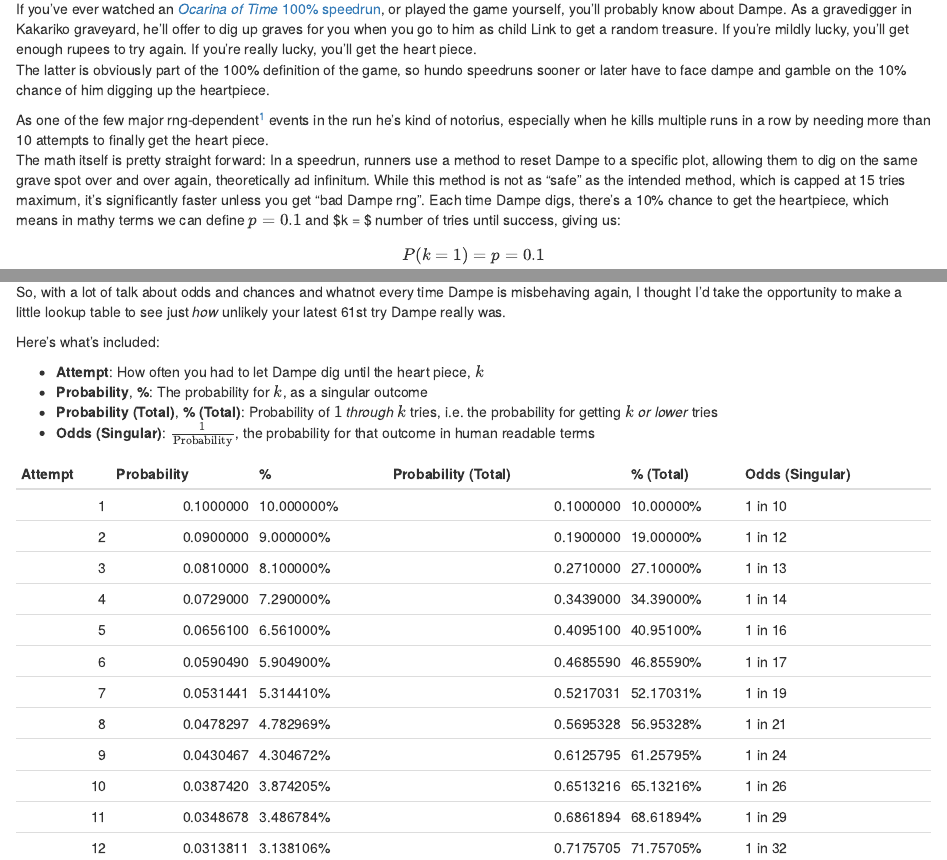
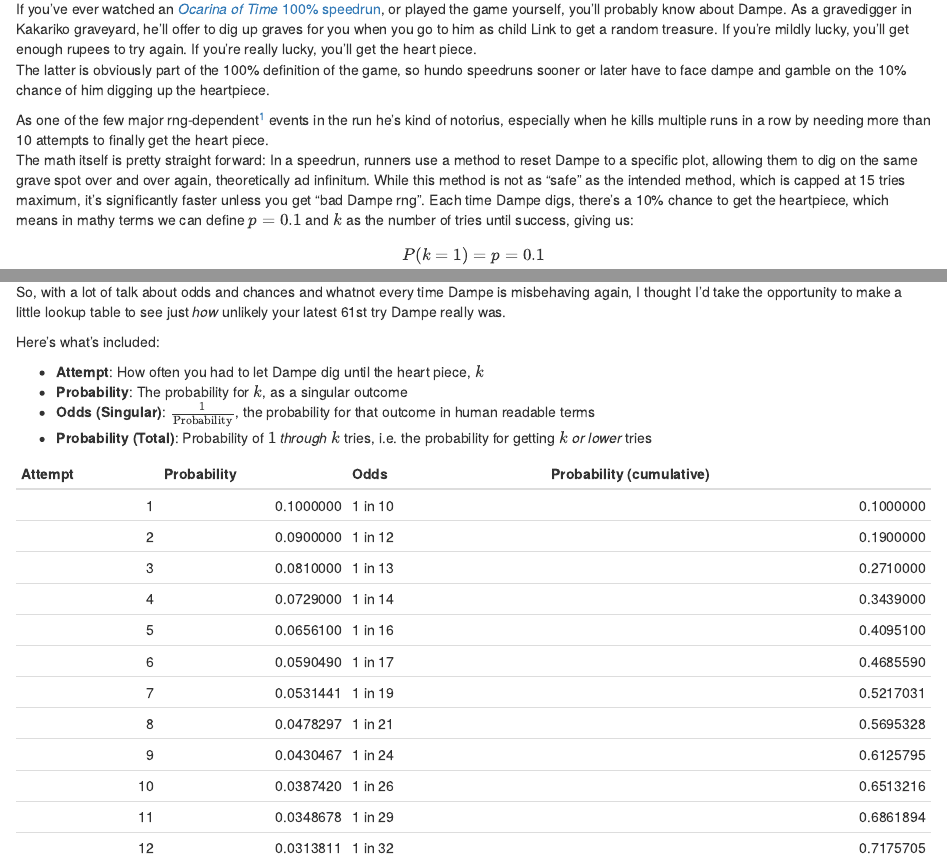
Before and after one commit to rbind/blog.jemu.name, an R Markdown document (content/post/2018-08-02-hey-buddy-doing-the-dampe-math.Rmd): the page in a window 1100 px wide, from 130 px down, and a second part further down, joined at a grey line. Rendered offline with R 4.5, knitr and Pandoc, with nearby package versions.

Commit message:
Minor tweaks to dampe post

````diff
--- a/content/post/2018-08-02-hey-buddy-doing-the-dampe-math.Rmd
+++ b/content/post/2018-08-02-hey-buddy-doing-the-dampe-math.Rmd
@@ -10,13 +10,15 @@ tags:
   - Rmd
   - stats
 description: ''
+editor_options:
+  chunk_output_type: console
 ---
 
 If you've ever watched an [*Ocarina of Time* 100% speedrun][oot100], or played the game yourself, you'll probably know about Dampe. As a gravedigger in Kakariko graveyard, he'll offer to dig up graves for you when you go to him as child Link to get a random treasure. If you're mildly lucky, you'll get enough rupees to try again. If you're really lucky, you'll get the heart piece.
 The latter is obviously part of the 100% definition of the game, so hundo speedruns sooner or later have to face dampe and gamble on the 10% chance of him digging up the heartpiece.
 
 As one of the few major rng-dependent[^rng] events in the run he's kind of notorius, especially when he kills multiple runs in a row by needing more than 10 attempts to finally get the heart piece.
-The math itself is pretty straight forward: In a speedrun, runners use a method to reset Dampe to a specific plot, allowing them to dig on the same grave spot over and over again, theoretically ad infinitum. While this method is not as "safe" as the intended method, which is capped at 15 tries maximum, it's significantly faster unless you get "bad Dampe rng". Each time Dampe digs, there's a 10% chance to get the heartpiece, which means in mathy terms we can define $p = 0.1$ and $k = $ number of tries until success, giving us:
+The math itself is pretty straight forward: In a speedrun, runners use a method to reset Dampe to a specific plot, allowing them to dig on the same grave spot over and over again, theoretically ad infinitum. While this method is not as "safe" as the intended method, which is capped at 15 tries maximum, it's significantly faster unless you get "bad Dampe rng". Each time Dampe digs, there's a 10% chance to get the heartpiece, which means in mathy terms we can define $p = 0.1$ and $k$ as the number of tries until success, giving us:
 
 \[P(k = 1) = p = 0.1\]
 
@@ -35,25 +37,20 @@ So, with a lot of talk about odds and chances and whatnot every time Dampe is mi
 Here's what's included:
 
 - **Attempt**: How often you had to let Dampe dig until the heart piece, $k$
-- **Probability**, **%**: The probability for $k$, as a singular outcome
-- **Probability (Total)**, **% (Total)**: Probability of $1$ *through* $k$ tries, i.e. the probability for getting $k$ *or lower* tries
+- **Probability**: The probability for $k$, as a singular outcome
 - **Odds (Singular)**: $\frac{1}{\text{Probability}}$, the probability for that outcome in human readable terms
+- **Probability (Total)**: Probability of $1$ *through* $k$ tries, i.e. the probability for getting $k$ *or lower* tries
 
 ```{r, echo=FALSE}
-library(tibble)
-library(knitr)
-
-dampe <- tibble(
+dampe <- tibble::tibble(
   attempts = seq_len(105),
   prob = round(dgeom(attempts - 1, 1/10), 10),
-  prob_perc = scales::percent(prob),
-  P = round(exp(pgeom(attempts - 1, 1/10, log.p = TRUE)), 10),
-  P_perc = scales::percent(P),
-  chance = paste0("1 in ", scales::comma(ceiling(1/dgeom(attempts - 1, 1/10))))
+  chance = paste0("1 in ", scales::comma(ceiling(1/dgeom(attempts - 1, 1/10)))),
+  P = round(exp(pgeom(attempts - 1, 1/10, log.p = TRUE)), 10)
 )
 
-kable(dampe,
-      col.names = c("Attempt", "Probability", "%", "Probability (Total)", "% (Total)", "Odds (Singular)"))
+knitr::kable(dampe,
+      col.names = c("Attempt", "Probability", "Odds", "Probability (cumulative)"))
 ```
 
 
````
